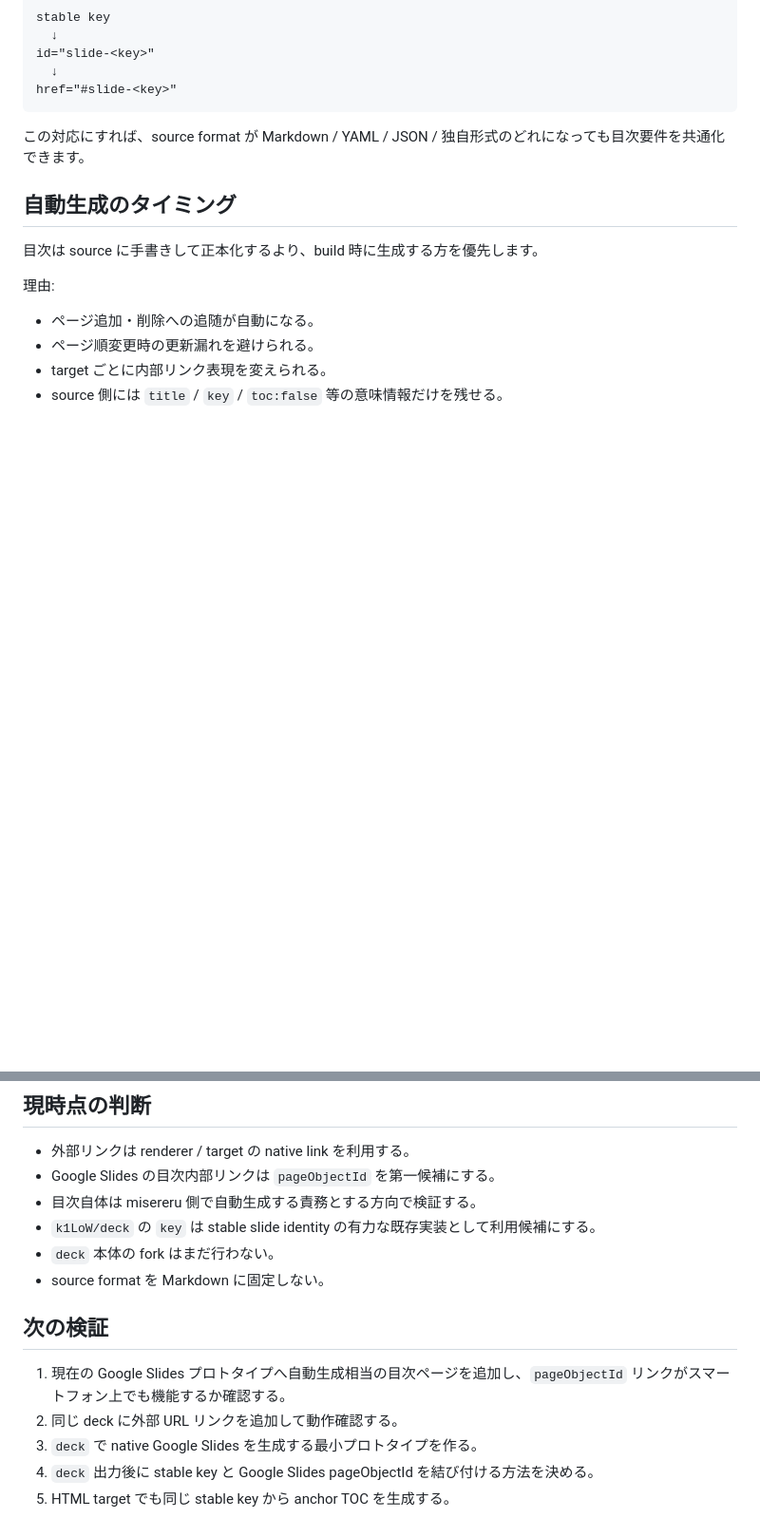
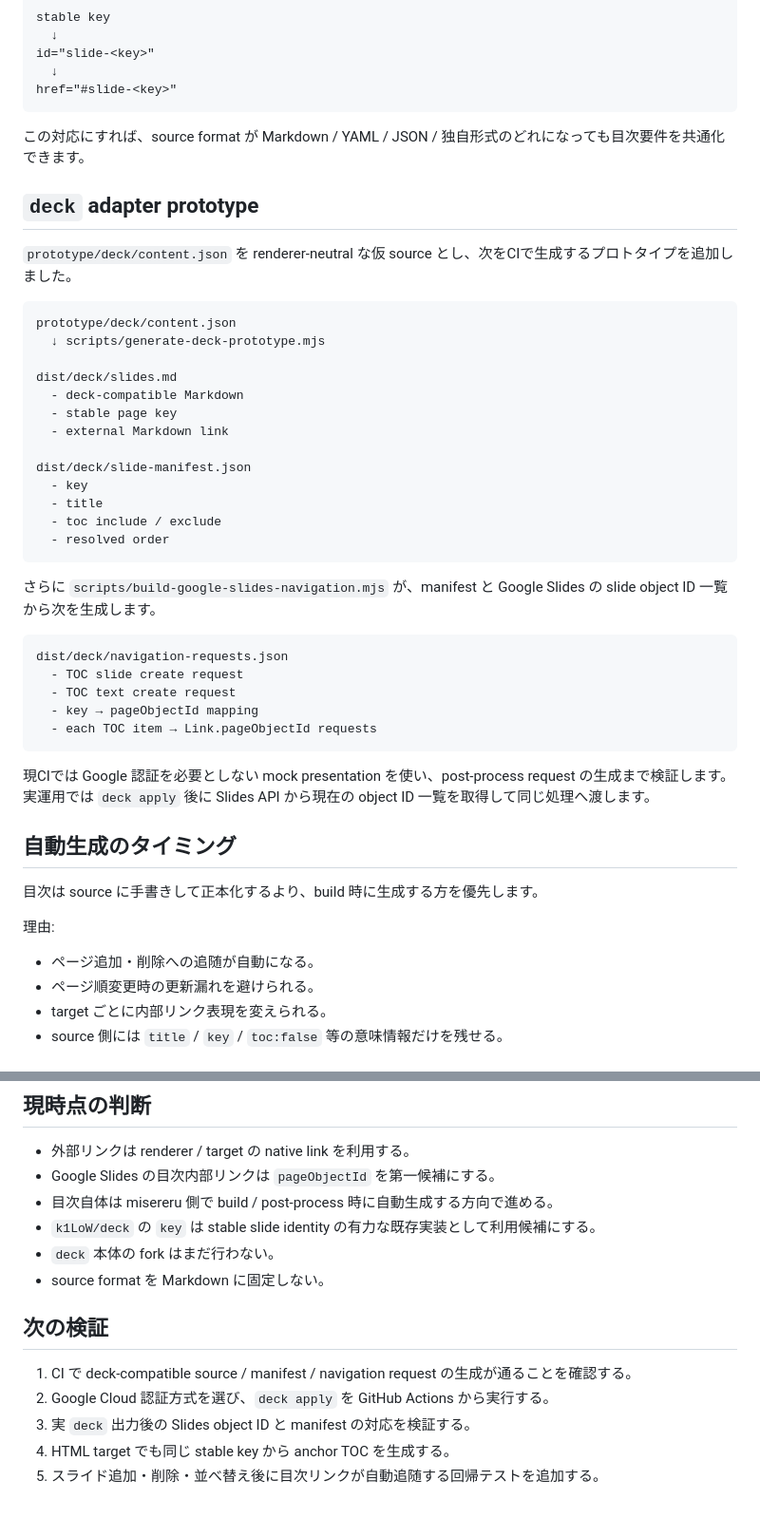
Before and after one commit to myokoym/misereru, a Markdown page: docs/research/navigation-links.md, 2 parts joined by grey strips. Shown at 95% size. Drawn GitHub-style; blank space fills up the shorter version.

Commit message:
docs: record google slides navigation prototype result

````diff
--- a/docs/research/navigation-links.md
+++ b/docs/research/navigation-links.md
@@ -107,6 +135,38 @@ href="#slide-<key>"
 
 この対応にすれば、source format が Markdown / YAML / JSON / 独自形式のどれになっても目次要件を共通化できます。
 
+## `deck` adapter prototype
+
+`prototype/deck/content.json` を renderer-neutral な仮 source とし、次をCIで生成するプロトタイプを追加しました。
+
+```text
+prototype/deck/content.json
+  ↓ scripts/generate-deck-prototype.mjs
+
+dist/deck/slides.md
+  - deck-compatible Markdown
+  - stable page key
+  - external Markdown link
+
+dist/deck/slide-manifest.json
+  - key
+  - title
+  - toc include / exclude
+  - resolved order
+```
+
+さらに `scripts/build-google-slides-navigation.mjs` が、manifest と Google Slides の slide object ID 一覧から次を生成します。
+
+```text
+dist/deck/navigation-requests.json
+  - TOC slide create request
+  - TOC text create request
+  - key → pageObjectId mapping
+  - each TOC item → Link.pageObjectId requests
+```
+
+現CIでは Google 認証を必要としない mock presentation を使い、post-process request の生成まで検証します。実運用では `deck apply` 後に Slides API から現在の object ID 一覧を取得して同じ処理へ渡します。
+
 ## 自動生成のタイミング
 
 目次は source に手書きして正本化するより、build 時に生成する方を優先します。
@@ -140,15 +200,15 @@ href="#slide-<key>"
 
 - 外部リンクは renderer / target の native link を利用する。
 - Google Slides の目次内部リンクは `pageObjectId` を第一候補にする。
-- 目次自体は misereru 側で自動生成する責務とする方向で検証する。
+- 目次自体は misereru 側で build / post-process 時に自動生成する方向で進める。
 - `k1LoW/deck` の `key` は stable slide identity の有力な既存実装として利用候補にする。
 - `deck` 本体の fork はまだ行わない。
 - source format を Markdown に固定しない。
 
 ## 次の検証
 
-1. 現在の Google Slides プロトタイプへ自動生成相当の目次ページを追加し、`pageObjectId` リンクがスマートフォン上でも機能するか確認する。
-2. 同じ deck に外部 URL リンクを追加して動作確認する。
-3. `deck` で native Google Slides を生成する最小プロトタイプを作る。
-4. `deck` 出力後に stable key と Google Slides pageObjectId を結び付ける方法を決める。
-5. HTML target でも同じ stable key から anchor TOC を生成する。
+1. CI で deck-compatible source / manifest / navigation request の生成が通ることを確認する。
+2. Google Cloud 認証方式を選び、`deck apply` を GitHub Actions から実行する。
+3. 実 `deck` 出力後の Slides object ID と manifest の対応を検証する。
+4. HTML target でも同じ stable key から anchor TOC を生成する。
+5. スライド追加・削除・並べ替え後に目次リンクが自動追随する回帰テストを追加する。
````
Also changed, not shown: other parts of docs/research/navigation-links.md (+28 -0 lines).
